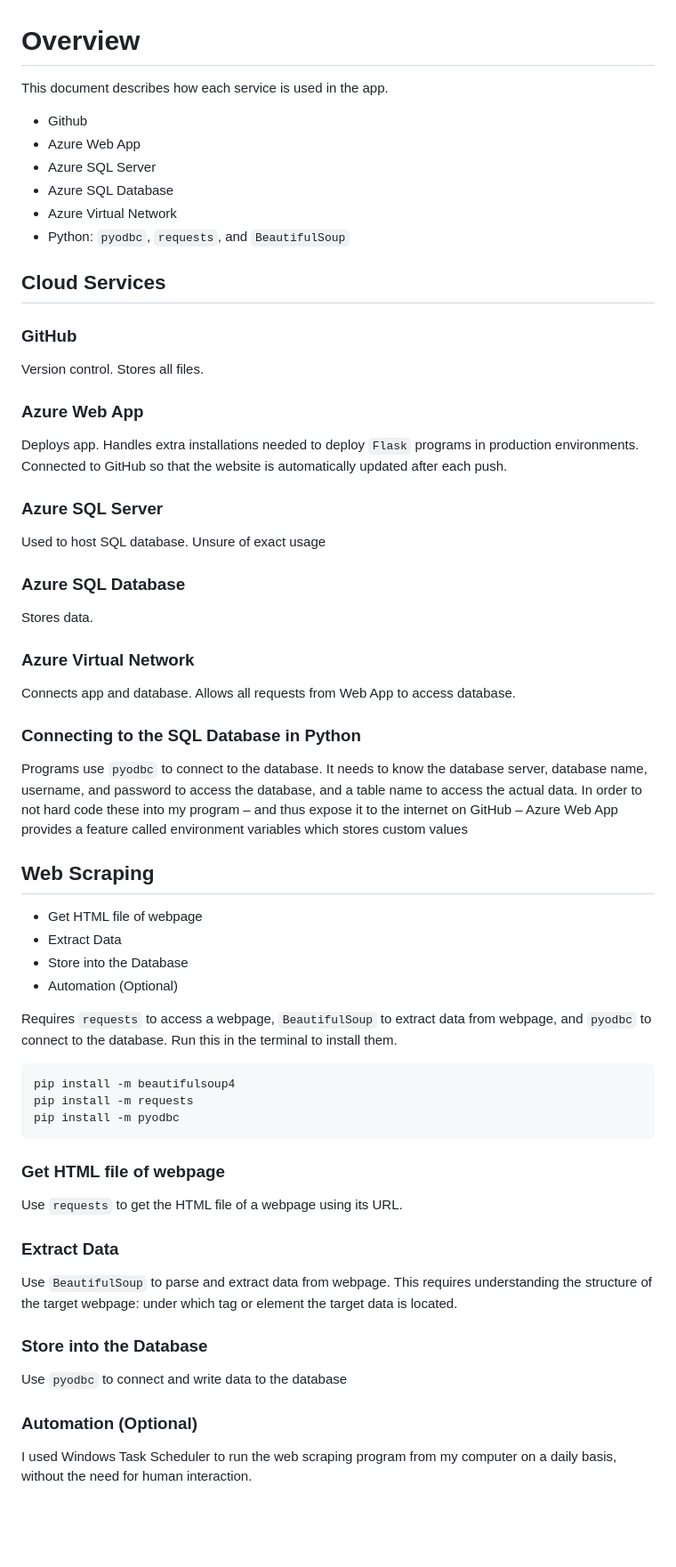
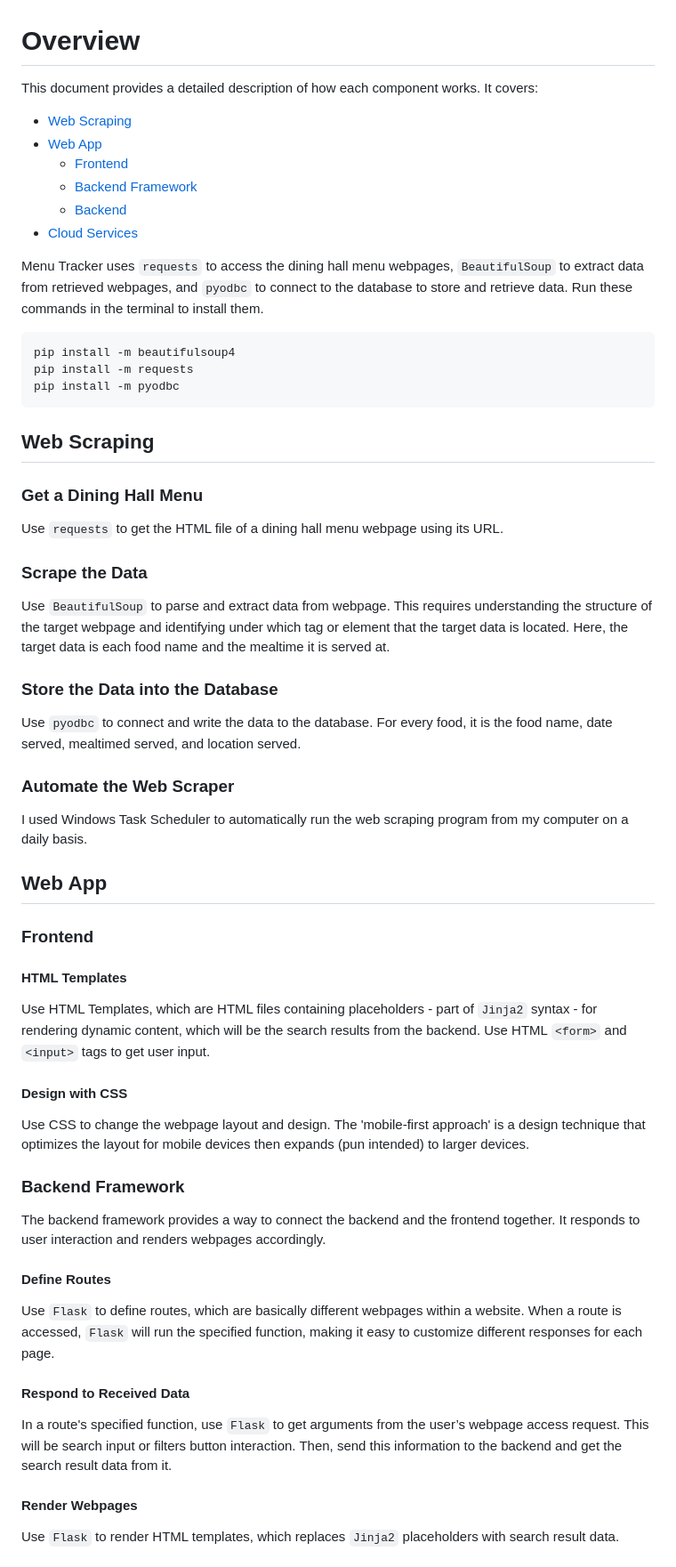
Before and after one commit to iyim4/menu-tracker, a Markdown page: OVERVIEW.md, the part around one of its changes. Shown at 89% size. Rendered like a GitHub page; blank space fills up the shorter version.

Commit message:
update overview

````diff
--- a/OVERVIEW.md
+++ b/OVERVIEW.md
@@ -1,45 +1,45 @@
 # Overview
-This document describes how each service is used in the app.
+This document provides a detailed description of how each component works. It covers:
 
-* Github
-* Azure Web App
-* Azure SQL Server
-* Azure SQL Database
-* Azure Virtual Network
-* Python: `pyodbc`, `requests`, and `BeautifulSoup`
+* [Web Scraping](#Web-Scraping)
+* [Web App](#WebApp)
+    * [Frontend](#Frontend)
+    * [Backend Framework](#Backend-Framework)
+    * [Backend](#Backend)
+* [Cloud Services](#Cloud-Services)
 
-## Cloud Services
-### GitHub
-Version control. Stores all files.
-### Azure Web App
-Deploys app. Handles extra installations needed to deploy `Flask` programs in production environments. Connected to GitHub so that the website is automatically updated after each push.
-### Azure SQL Server
-Used to host SQL database. Unsure of exact usage
-### Azure SQL Database
-Stores data.
-### Azure Virtual Network
-Connects app and database. Allows all requests from Web App to access database.
-### Connecting to the SQL Database in Python
-Programs use `pyodbc` to connect to the database. It needs to know the database server, database name, username, and password to access the database, and a table name to access the actual data. In order to not hard code these into my program – and thus expose it to the internet on GitHub – Azure Web App provides a feature called environment variables which stores custom values
-
-
-## Web Scraping
-* Get HTML file of webpage
-* Extract Data
-* Store into the Database
-* Automation (Optional)
-
-Requires `requests` to access a webpage, `BeautifulSoup` to extract data from webpage, and  `pyodbc` to connect to the database. Run this in the terminal to install them.
-``` sh
+Menu Tracker uses `requests` to access the dining hall menu webpages, `BeautifulSoup` to extract data from retrieved webpages, and `pyodbc` to connect to the database to store and retrieve data. Run these commands in the terminal to install them.
+```
 pip install -m beautifulsoup4
 pip install -m requests
 pip install -m pyodbc
 ```
-### Get HTML file of webpage
-Use `requests` to get the HTML file of a webpage using its URL.
-### Extract Data
-Use `BeautifulSoup` to parse and extract data from webpage. This requires understanding the structure of the target webpage: under which tag or element the target data is located.
-### Store into the Database
-Use `pyodbc` to connect and write data to the database
-### Automation (Optional)
-I used Windows Task Scheduler to run the web scraping program from my computer on a daily basis, without the need for human interaction.
+
+## Web Scraping
+
+### Get a Dining Hall Menu
+Use `requests` to get the HTML file of a dining hall menu webpage using its URL.
+### Scrape the Data
+Use `BeautifulSoup` to parse and extract data from webpage. This requires understanding the structure of the target webpage and identifying under which tag or element that the target data is located. Here, the target data is each food name and the mealtime it is served at.
+### Store the Data into the Database
+Use `pyodbc` to connect and write the data to the database. For every food, it is the food name, date served, mealtimed served, and location served.
+### Automate the Web Scraper
+I used Windows Task Scheduler to automatically run the web scraping program from my computer on a daily basis.
+
+## Web App
+
+### Frontend
+#### HTML Templates
+Use HTML Templates, which are HTML files containing placeholders - part of `Jinja2` syntax - for rendering dynamic content, which will be the search results from the backend. Use HTML `<form>` and `<input>` tags to get user input.
+#### Design with CSS
+Use CSS to change the webpage layout and design. The 'mobile-first approach' is a design technique that optimizes the layout for mobile devices then expands (pun intended) to larger devices.
+
+### Backend Framework
+The backend framework provides a way to connect the backend and the frontend together. It responds to user interaction and renders webpages accordingly.
+#### Define Routes
+Use `Flask` to define routes, which are basically different webpages within a website. When a route is accessed, `Flask` will run the specified function, making it easy to customize different responses for each page.
+#### Respond to Received Data
+In a route's specified function, use `Flask` to get arguments from the user’s webpage access request. This will be search input or filters button interaction. Then, send this information to the backend and get the search result data from it.
+#### Render Webpages
+Use `Flask` to render HTML templates, which replaces `Jinja2` placeholders with search result data.
+
````
Also changed, not shown: other parts of OVERVIEW.md (+18 -32 lines).
